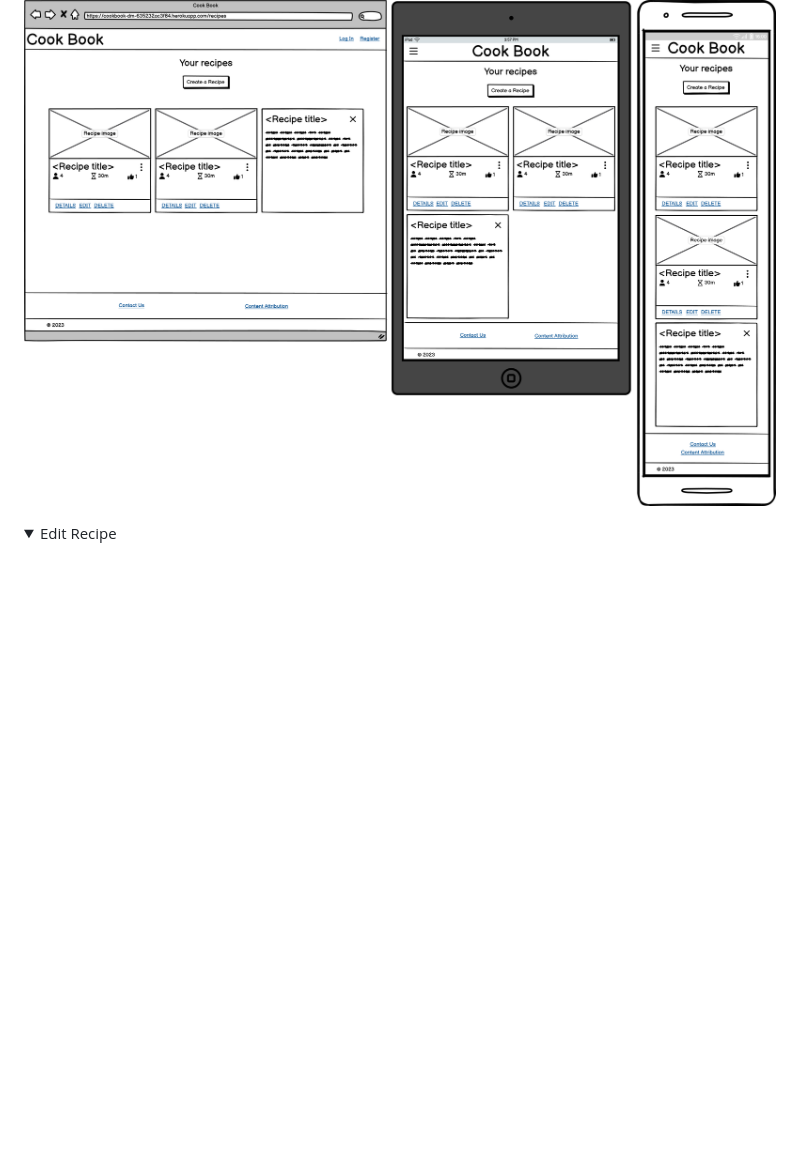
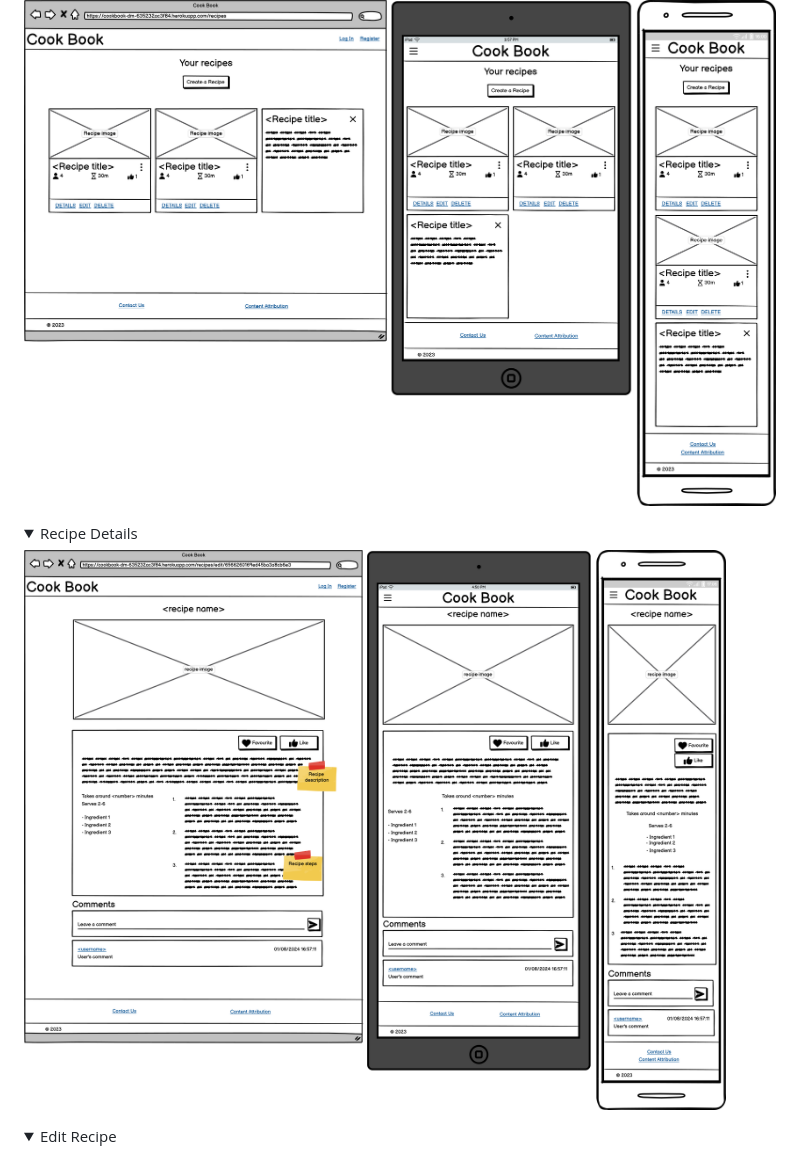
Before and after one commit to DavidMorgan92/cookbook, a Markdown page: README.md, the part around the change. GitHub-like rendering; pictures changed too: documentation/images/wireframes/details.png (added); folded sections open; blank space fills up the shorter version.

Commit message:
Recipe details page wireframe

```diff
--- a/README.md
+++ b/README.md
@@ -219,6 +219,13 @@ All other links will depend on which page is being viewed.
 </details>
 
 <details>
+<summary>Recipe Details</summary>
+
+![Recipe Details](documentation/images/wireframes/details.png)
+
+</details>
+
+<details>
 <summary>Edit Recipe</summary>
 
 ![Edit Recipe](documentation/images/wireframes/edit.png)
```
Also changed, not shown: 1 other file.
